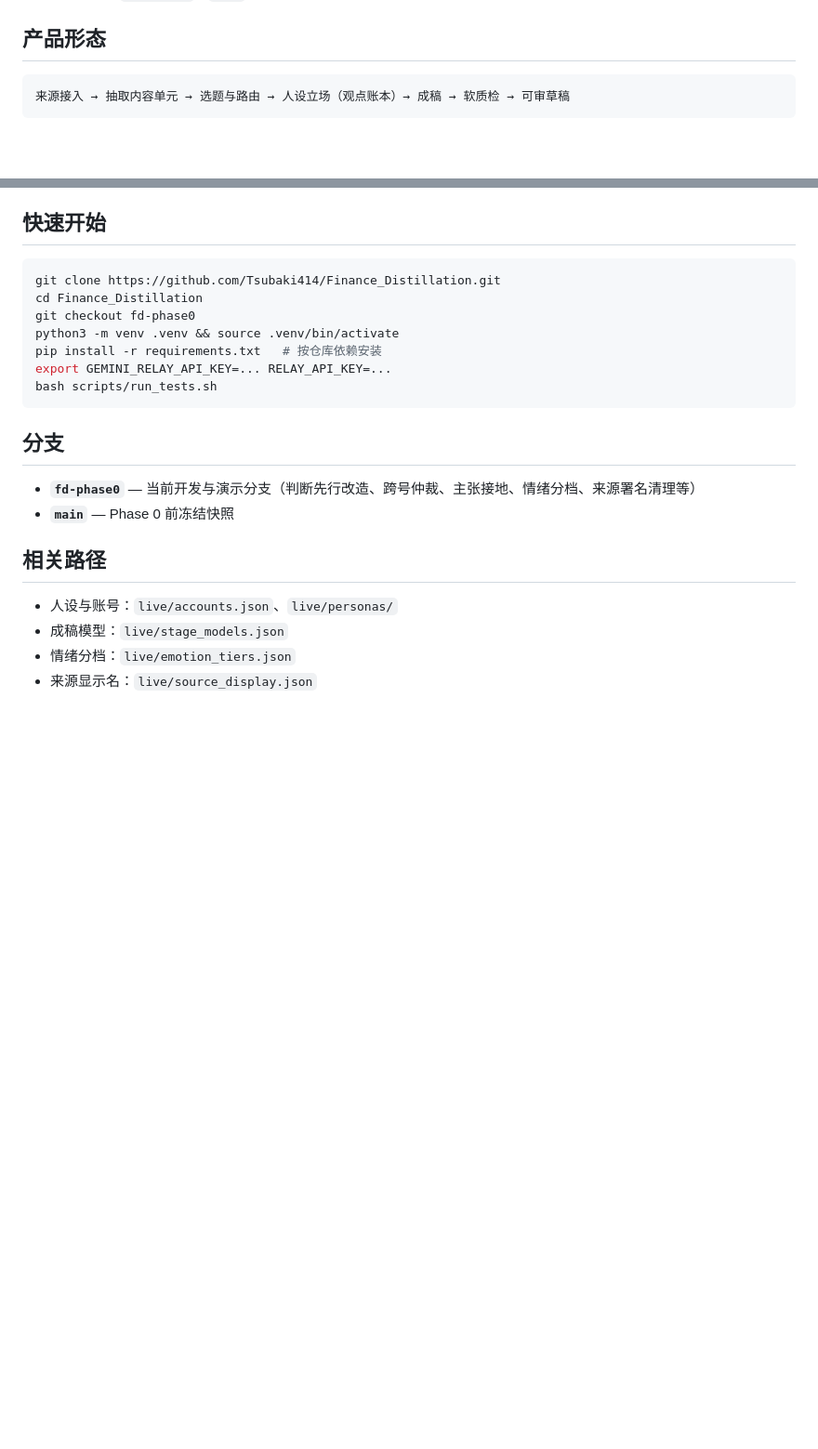
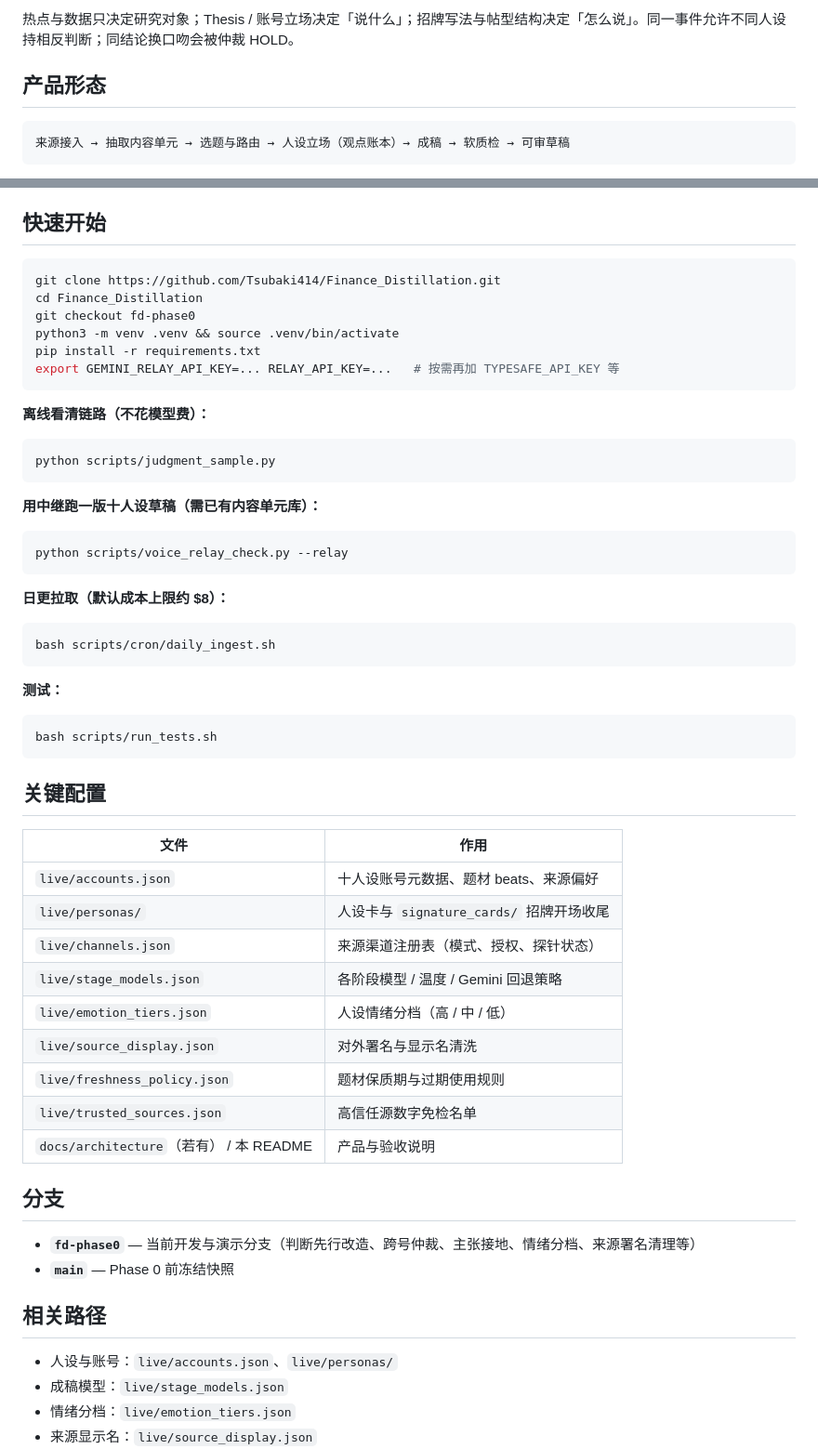
Before and after one commit to Tsubaki414/Finance_Distillation, a Markdown page: README.md, 2 parts joined by grey strips. Shown at 93% size. Rendered like a GitHub page; blank space fills up the shorter version.

Commit message:
docs: add flowchart, quick CLI path, and config index
Align README presentation with a runnable-product overview:
mermaid pipeline, shortest offline/relay/ingest commands, and
a table of key config files.

````diff
--- a/README.md
+++ b/README.md
@@ -6,3 +22,4 @@
+热点与数据只决定研究对象；Thesis / 账号立场决定「说什么」；招牌写法与帖型结构决定「怎么说」。同一事件允许不同人设持相反判断；同结论换口吻会被仲裁 HOLD。
 
 ## 产品形态
 
@@ -117,10 +134,47 @@ git clone https://github.com/Tsubaki414/Finance_Distillation.git
 cd Finance_Distillation
 git checkout fd-phase0
 python3 -m venv .venv && source .venv/bin/activate
-pip install -r requirements.txt   # 按仓库依赖安装
-export GEMINI_RELAY_API_KEY=... RELAY_API_KEY=...
+pip install -r requirements.txt
+export GEMINI_RELAY_API_KEY=... RELAY_API_KEY=...   # 按需再加 TYPESAFE_API_KEY 等
+```
+
+**离线看清链路（不花模型费）：**
+
+```bash
+python scripts/judgment_sample.py
+```
+
+**用中继跑一版十人设草稿（需已有内容单元库）：**
+
+```bash
+python scripts/voice_relay_check.py --relay
+```
+
+**日更拉取（默认成本上限约 $8）：**
+
+```bash
+bash scripts/cron/daily_ingest.sh
+```
+
+**测试：**
+
+```bash
 bash scripts/run_tests.sh
 ```
+
+## 关键配置
+
+| 文件 | 作用 |
+|------|------|
+| `live/accounts.json` | 十人设账号元数据、题材 beats、来源偏好 |
+| `live/personas/` | 人设卡与 `signature_cards/` 招牌开场收尾 |
+| `live/channels.json` | 来源渠道注册表（模式、授权、探针状态） |
+| `live/stage_models.json` | 各阶段模型 / 温度 / Gemini 回退策略 |
+| `live/emotion_tiers.json` | 人设情绪分档（高 / 中 / 低） |
+| `live/source_display.json` | 对外署名与显示名清洗 |
+| `live/freshness_policy.json` | 题材保质期与过期使用规则 |
+| `live/trusted_sources.json` | 高信任源数字免检名单 |
+| `docs/architecture`（若有） / 本 README | 产品与验收说明 |
 
 ## 分支
 
````
Also changed, not shown: other parts of README.md (+16 -0 lines).
